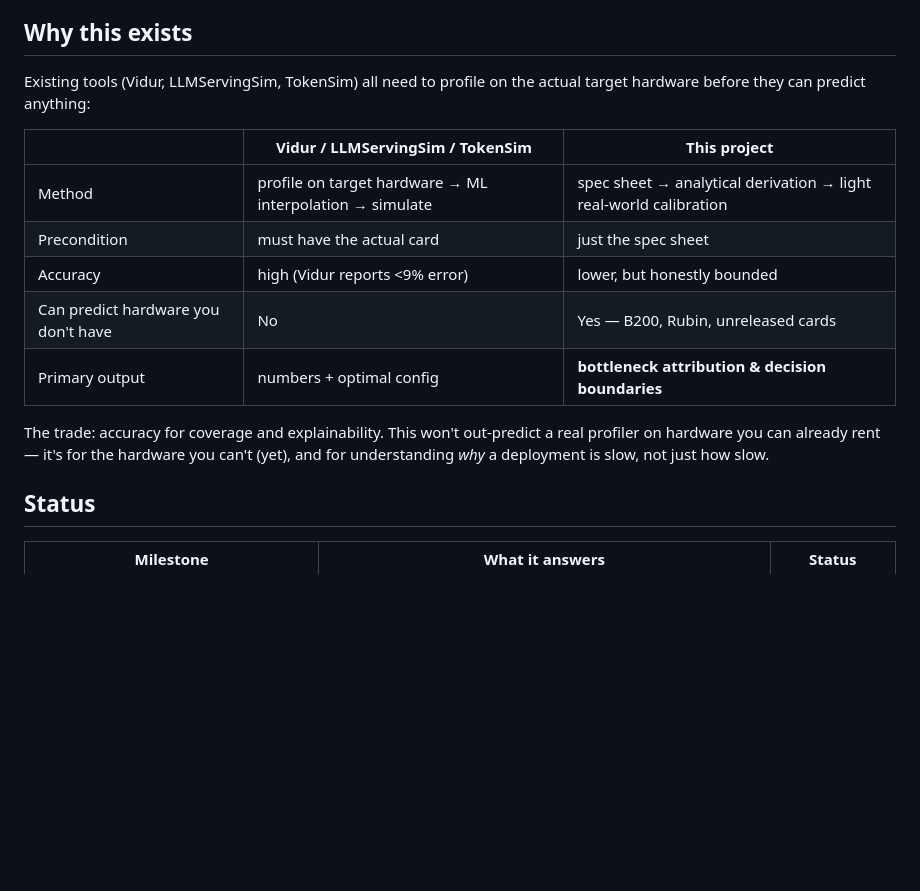
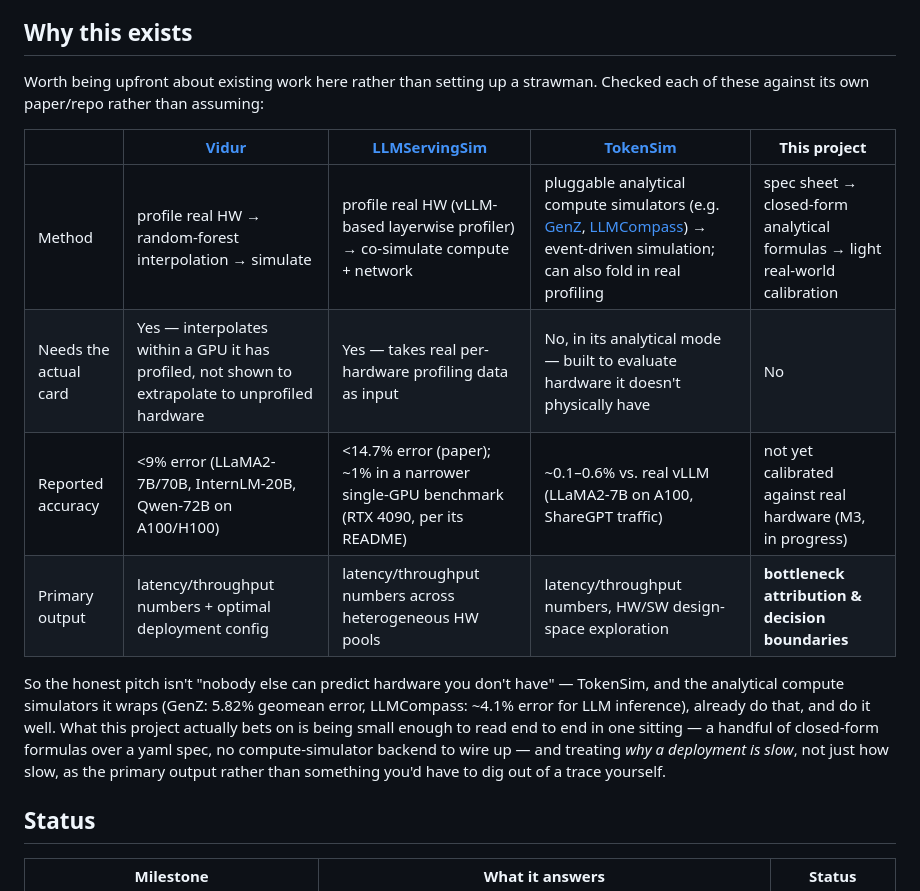
Before and after one commit to yehfelareborn/inference-predictor, a Markdown page: README.md, the part around the change. Rendered like a GitHub page; blank space fills up the shorter version.

Commit message:
Correct README's comparison table against primary sources
Fact-checked Vidur/LLMServingSim/TokenSim against their own papers/repos
rather than assuming. Found the original table overstated the
differentiation: TokenSim (via analytical compute simulators like GenZ and
LLMCompass) already predicts hardware it doesn't physically have, and does
so with better reported accuracy than Vidur. Rewrote the comparison with
per-tool sourced accuracy figures and a narrower, more defensible framing
of what this project actually adds.

Co-Authored-By: Claude Sonnet 5 <noreply@anthropic.com>
Claude-Session: https://claude.ai/code/session_015KJN31VMEoM7uH1Z4KGPJS

```diff
--- a/README.md
+++ b/README.md
@@ -6,17 +6,16 @@ An analytical-first LLM inference performance predictor: model config + hardware
 
 ## Why this exists
 
-Existing tools (Vidur, LLMServingSim, TokenSim) all need to profile on the actual target hardware before they can predict anything:
+Worth being upfront about existing work here rather than setting up a strawman. Checked each of these against its own paper/repo rather than assuming:
 
-| | Vidur / LLMServingSim / TokenSim | This project |
-|---|---|---|
-| Method | profile on target hardware → ML interpolation → simulate | spec sheet → analytical derivation → light real-world calibration |
-| Precondition | must have the actual card | just the spec sheet |
-| Accuracy | high (Vidur reports <9% error) | lower, but honestly bounded |
-| Can predict hardware you don't have | No | Yes — B200, Rubin, unreleased cards |
-| Primary output | numbers + optimal config | **bottleneck attribution & decision boundaries** |
+| | [Vidur](https://arxiv.org/abs/2405.05465) | [LLMServingSim](https://arxiv.org/abs/2408.05499) | [TokenSim](https://arxiv.org/abs/2503.08415) | This project |
+|---|---|---|---|---|
+| Method | profile real HW → random-forest interpolation → simulate | profile real HW (vLLM-based layerwise profiler) → co-simulate compute + network | pluggable analytical compute simulators (e.g. [GenZ](https://arxiv.org/abs/2406.01698), [LLMCompass](https://ieeexplore.ieee.org/document/10609604/)) → event-driven simulation; can also fold in real profiling | spec sheet → closed-form analytical formulas → light real-world calibration |
+| Needs the actual card | Yes — interpolates within a GPU it has profiled, not shown to extrapolate to unprofiled hardware | Yes — takes real per-hardware profiling data as input | No, in its analytical mode — built to evaluate hardware it doesn't physically have | No |
+| Reported accuracy | <9% error (LLaMA2-7B/70B, InternLM-20B, Qwen-72B on A100/H100) | <14.7% error (paper); ~1% in a narrower single-GPU benchmark (RTX 4090, per its README) | ~0.1–0.6% vs. real vLLM (LLaMA2-7B on A100, ShareGPT traffic) | not yet calibrated against real hardware (M3, in progress) |
+| Primary output | latency/throughput numbers + optimal deployment config | latency/throughput numbers across heterogeneous HW pools | latency/throughput numbers, HW/SW design-space exploration | **bottleneck attribution & decision boundaries** |
 
-The trade: accuracy for coverage and explainability. This won't out-predict a real profiler on hardware you can already rent — it's for the hardware you can't (yet), and for understanding *why* a deployment is slow, not just how slow.
+So the honest pitch isn't "nobody else can predict hardware you don't have" — TokenSim, and the analytical compute simulators it wraps (GenZ: 5.82% geomean error, LLMCompass: ~4.1% error for LLM inference), already do that, and do it well. What this project actually bets on is being small enough to read end to end in one sitting — a handful of closed-form formulas over a yaml spec, no compute-simulator backend to wire up — and treating *why a deployment is slow*, not just how slow, as the primary output rather than something you'd have to dig out of a trace yourself.
 
 ## Status
 
```
